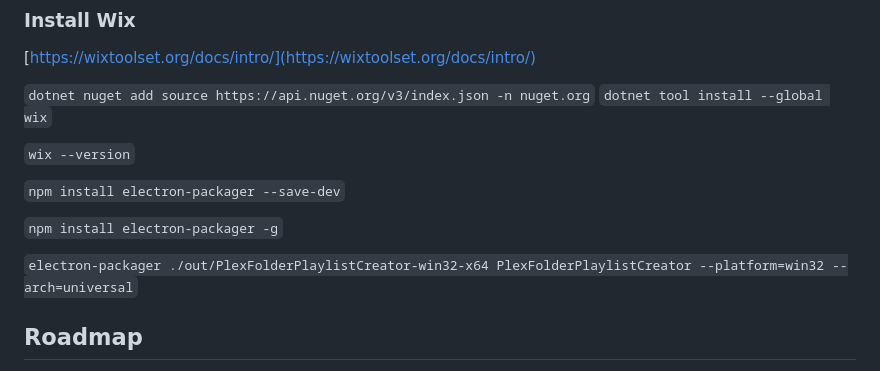
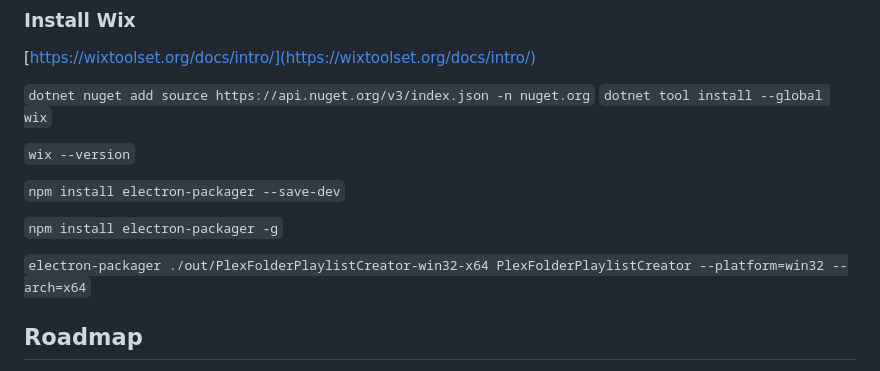
Before and after one commit to zackria/Plex-Folder-Playlist-Creator, a Markdown page: README.md, the part around the change. GitHub-like rendering.

```diff
--- a/README.md
+++ b/README.md
@@ -112,7 +112,7 @@ This app leverages the following key libraries to deliver its functionality:
 
 `npm install electron-packager -g`
 
-`electron-packager ./out/PlexFolderPlaylistCreator-win32-x64 PlexFolderPlaylistCreator --platform=win32 --arch=universal`
+`electron-packager ./out/PlexFolderPlaylistCreator-win32-x64 PlexFolderPlaylistCreator --platform=win32 --arch=x64`
 
 ## Roadmap
 - Add support for custom playlist formats.
```
